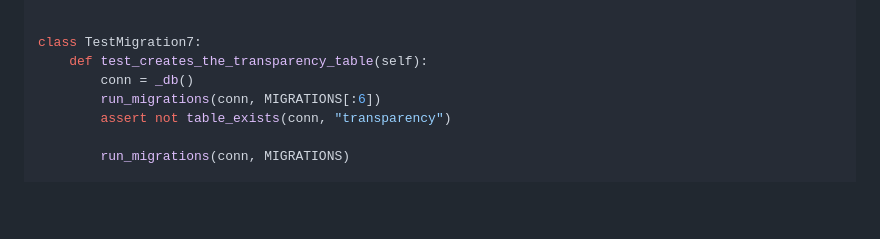
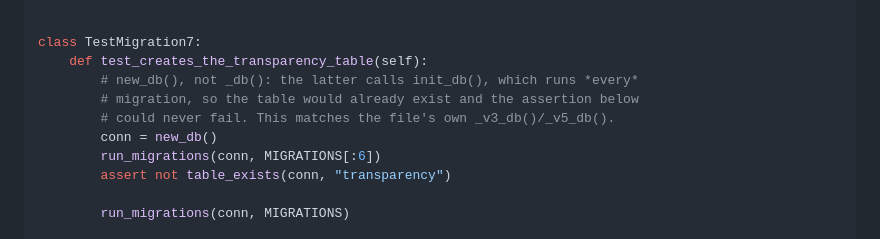
Before and after one commit to hherb/BioMedicalNews, a Markdown page: docs/plans/2026-07-30-transparency-analysis-plan.md, the part around the change. Rendered like a GitHub page; blank space fills up the shorter version.

Commit message:
docs: fix a plan test that could never have failed
Task 2's migration test built its database with _db(), which calls init_db()
and therefore runs every migration — so 'assert not table_exists(transparency)'
was unfalsifiable. new_db() leaves the database unmigrated, which is what the
file's own _v3_db()/_v5_db() helpers do for exactly this case.

Caught by the Task 2 implementer, who hit the failure and fixed it in the test
rather than transcribing it blindly.

```diff
--- a/docs/plans/2026-07-30-transparency-analysis-plan.md
+++ b/docs/plans/2026-07-30-transparency-analysis-plan.md
@@ -489,7 +489,10 @@ class TestTransparency:
 
 class TestMigration7:
     def test_creates_the_transparency_table(self):
-        conn = _db()
+        # new_db(), not _db(): the latter calls init_db(), which runs *every*
+        # migration, so the table would already exist and the assertion below
+        # could never fail. This matches the file's own _v3_db()/_v5_db().
+        conn = new_db()
         run_migrations(conn, MIGRATIONS[:6])
         assert not table_exists(conn, "transparency")
 
```
